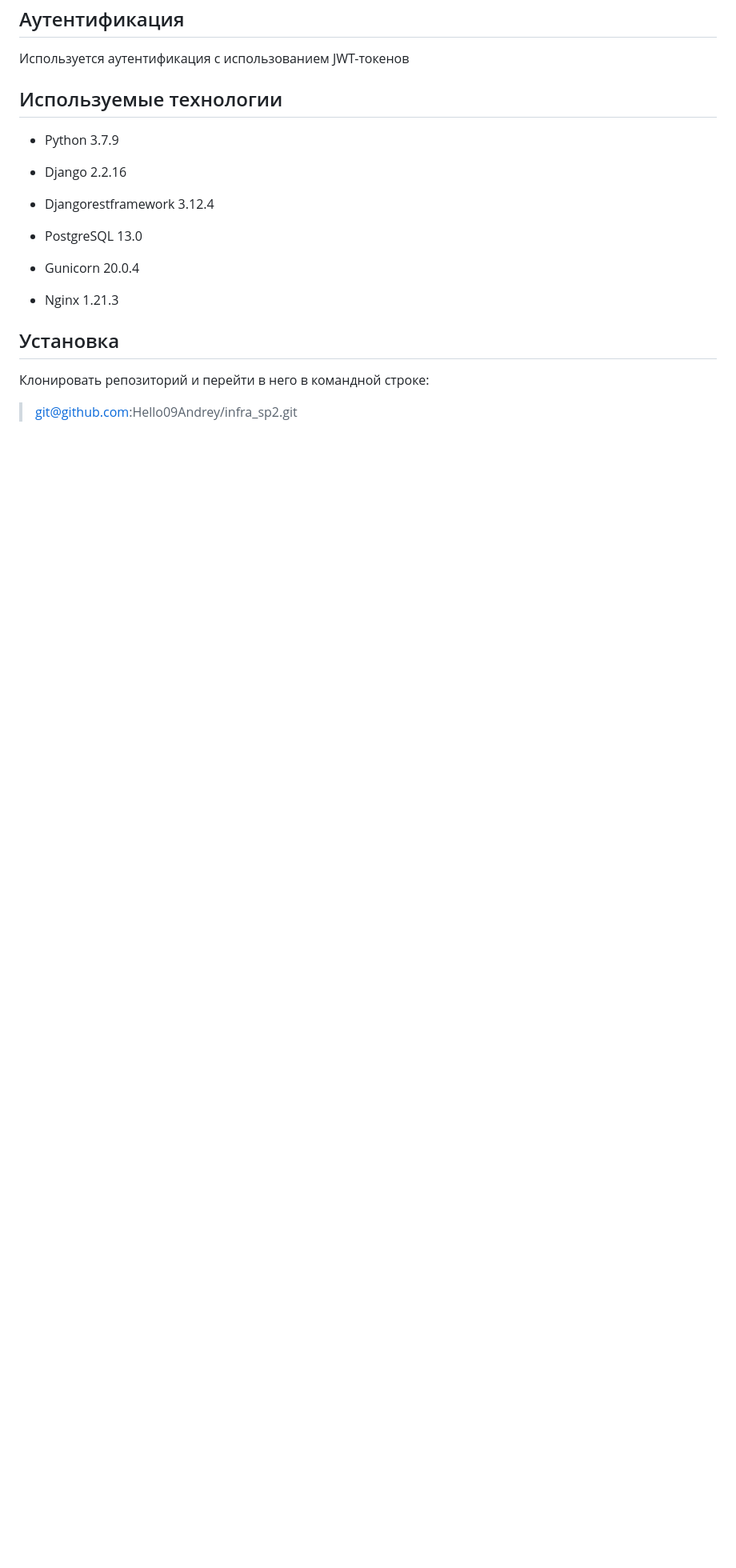
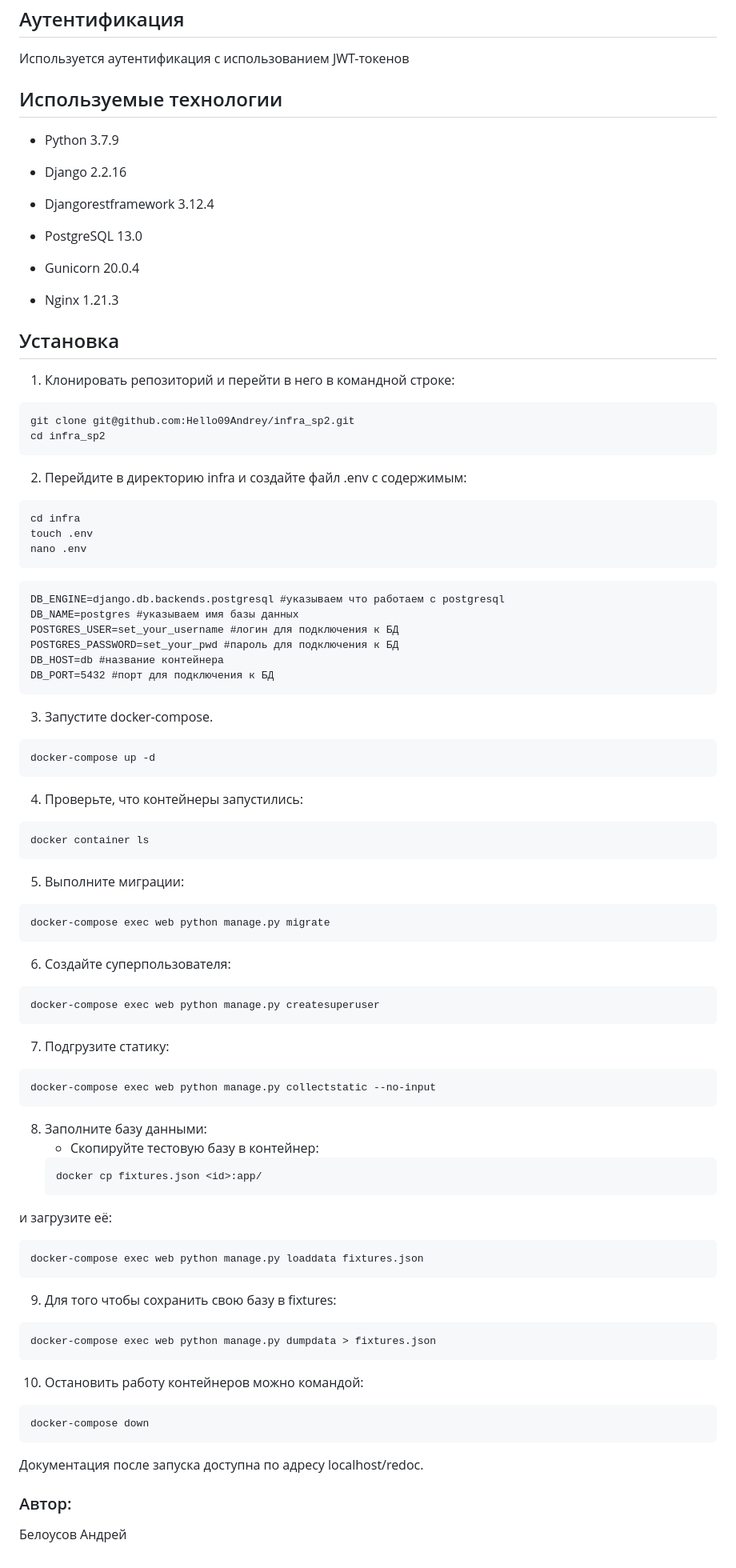
Before and after one commit to Hello09Andrey/infra_sp2, a Markdown page: README.md, the part around the change. Shown at 80% size. Rendered like a GitHub page; blank space fills up the shorter version.

Commit message:
make readme

````diff
--- a/README.md
+++ b/README.md
@@ -47,6 +47,74 @@
 
 ## Установка
 
-Клонировать репозиторий и перейти в него в командной строке:
+1. Клонировать репозиторий и перейти в него в командной строке:
+```
+git clone git@github.com:Hello09Andrey/infra_sp2.git
+cd infra_sp2
+```
+2. Перейдите в директорию infra и создайте файл .env c содержимым:
+```
+cd infra
+touch .env
+nano .env
+```
+```
+DB_ENGINE=django.db.backends.postgresql #указываем что работаем с postgresql
+DB_NAME=postgres #указываем имя базы данных
+POSTGRES_USER=set_your_username #логин для подключения к БД
+POSTGRES_PASSWORD=set_your_pwd #пароль для подключения к БД
+DB_HOST=db #название контейнера
+DB_PORT=5432 #порт для подключения к БД
+```
+3. Запустите docker-compose.
 
-> git@github.com:Hello09Andrey/infra_sp2.git
+```
+docker-compose up -d
+```
+
+4. Проверьте, что контейнеры запустились:
+
+```
+docker container ls
+```
+
+5. Выполните миграции:
+
+```
+docker-compose exec web python manage.py migrate
+```
+
+6. Создайте суперпользователя:
+
+```
+docker-compose exec web python manage.py createsuperuser
+```
+
+7. Подгрузите статику:
+
+```
+docker-compose exec web python manage.py collectstatic --no-input
+```
+
+8. Заполните базу данными:
+   - Скопируйте тестовую базу в контейнер:
+    ```
+    docker cp fixtures.json <id>:app/
+    ```
+и загрузите её:
+```
+docker-compose exec web python manage.py loaddata fixtures.json
+```
+9. Для того чтобы сохранить свою базу в fixtures:
+```
+docker-compose exec web python manage.py dumpdata > fixtures.json
+```
+
+10. Остановить работу контейнеров можно командой:
+```
+docker-compose down
+```
+Документация после запуска доступна по адресу localhost/redoc.
+
+### Автор:
+Белоусов Андрей
````
